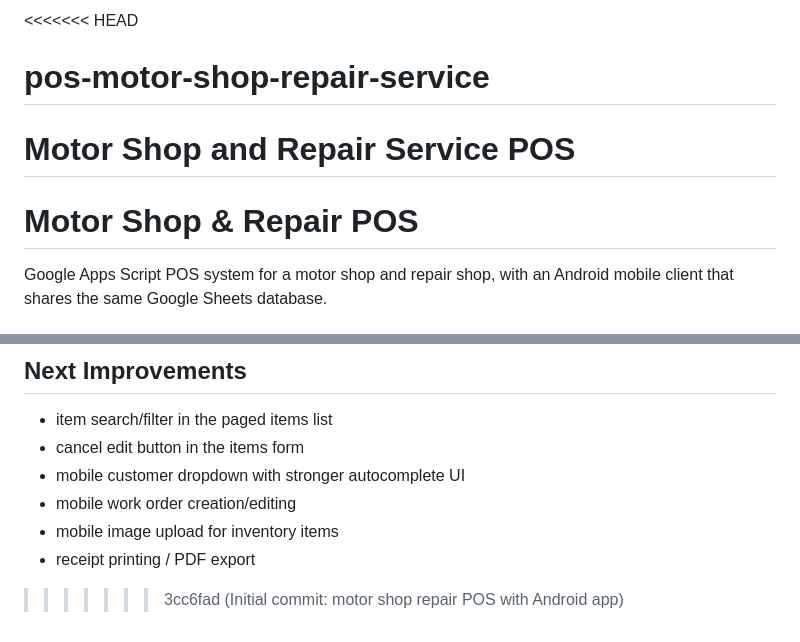
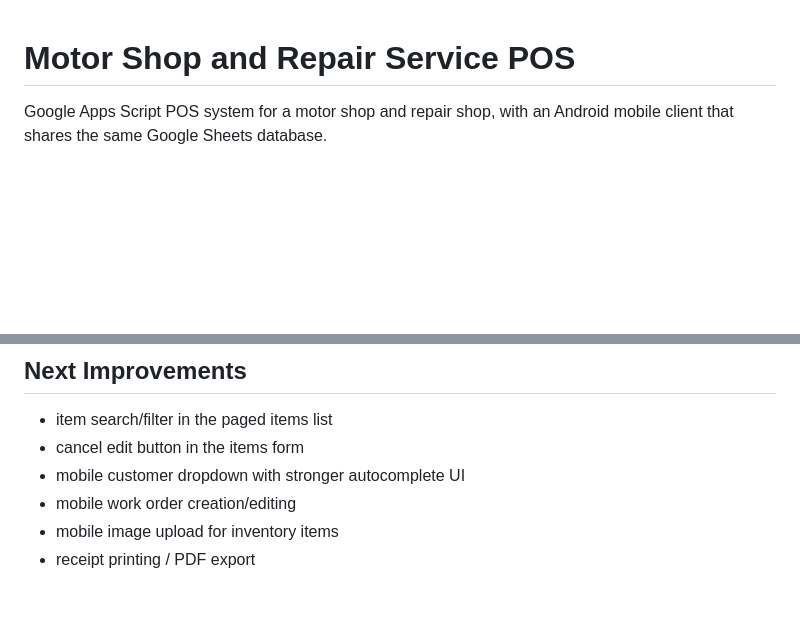
Before and after one commit to grldsalmorin-script/pos-motor-shop-repair-service, a Markdown page: README.md, 2 parts joined by grey strips. GitHub-like rendering; blank space fills up the shorter version.

```diff
--- a/README.md
+++ b/README.md
@@ -1,8 +1,6 @@
-<<<<<<< HEAD
-# pos-motor-shop-repair-service
+
 Motor Shop and Repair Service POS
 =======
-# Motor Shop & Repair POS
 
 Google Apps Script POS system for a motor shop and repair shop, with an Android mobile client that shares the same Google Sheets database.
 
@@ -201,4 +199,3 @@ Before pushing this repo publicly:
 - mobile work order creation/editing
 - mobile image upload for inventory items
 - receipt printing / PDF export
->>>>>>> 3cc6fad (Initial commit: motor shop repair POS with Android app)
```
